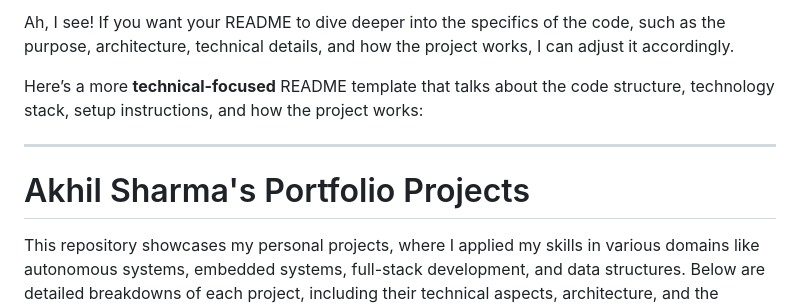
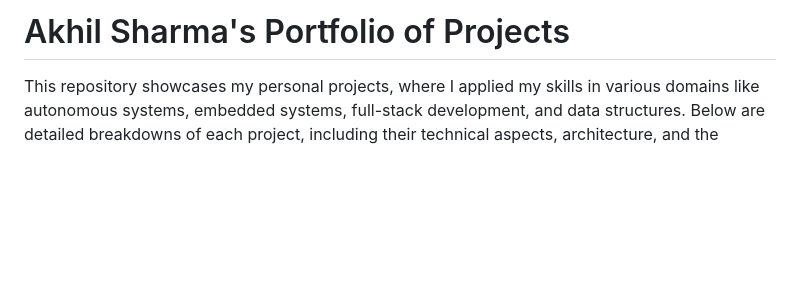
Before and after one commit to AkhSharma06/Akhil-Portfolio, a Markdown page: README.md, the part around the change. GitHub-like rendering; blank space fills up the shorter version.

```diff
--- a/README.md
+++ b/README.md
@@ -1,10 +1,4 @@
-Ah, I see! If you want your README to dive deeper into the specifics of the code, such as the purpose, architecture, technical details, and how the project works, I can adjust it accordingly.
-
-Here’s a more **technical-focused** README template that talks about the code structure, technology stack, setup instructions, and how the project works:
-
----
-
-# Akhil Sharma's Portfolio Projects
+# Akhil Sharma's Portfolio of Projects
 
 This repository showcases my personal projects, where I applied my skills in various domains like autonomous systems, embedded systems, full-stack development, and data structures. Below are detailed breakdowns of each project, including their technical aspects, architecture, and the specific code implementations.
 
```
